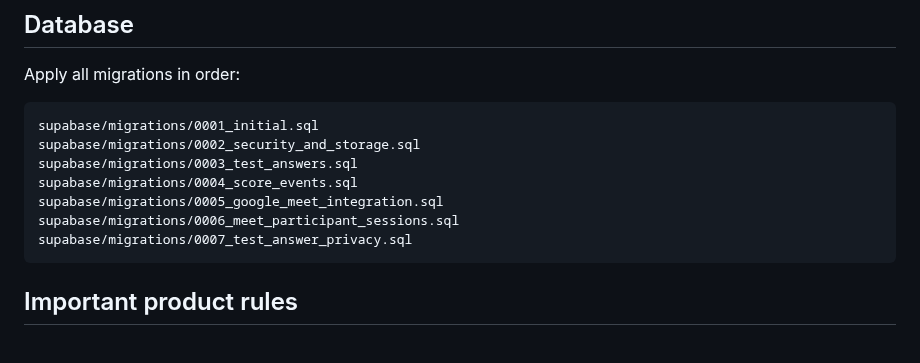
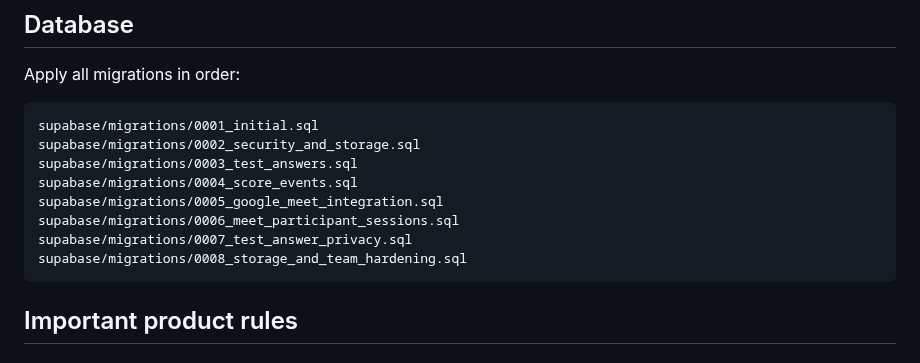
Before and after one commit to dimaw1k/shyraq, a Markdown page: README.md, the part around the change. GitHub-like rendering.

Commit message:
docs: add migration 0008

````diff
--- a/README.md
+++ b/README.md
@@ -86,6 +86,7 @@ supabase/migrations/0004_score_events.sql
 supabase/migrations/0005_google_meet_integration.sql
 supabase/migrations/0006_meet_participant_sessions.sql
 supabase/migrations/0007_test_answer_privacy.sql
+supabase/migrations/0008_storage_and_team_hardening.sql
 ```
 
 ## Important product rules
````
